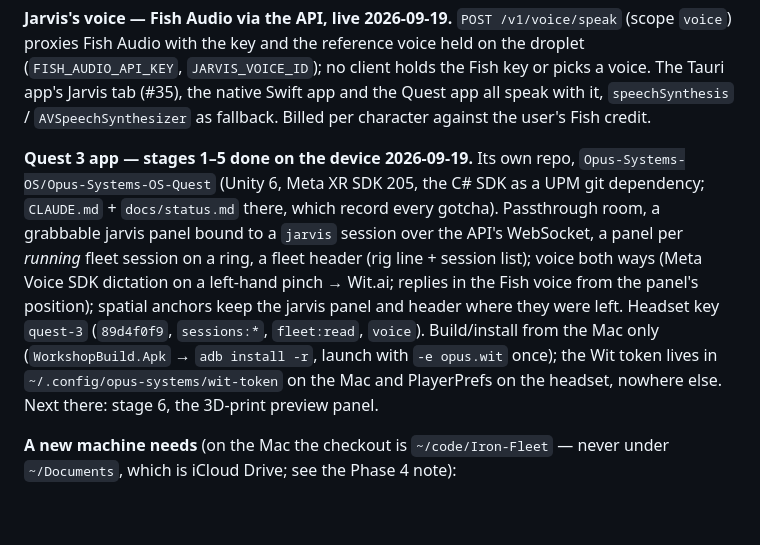
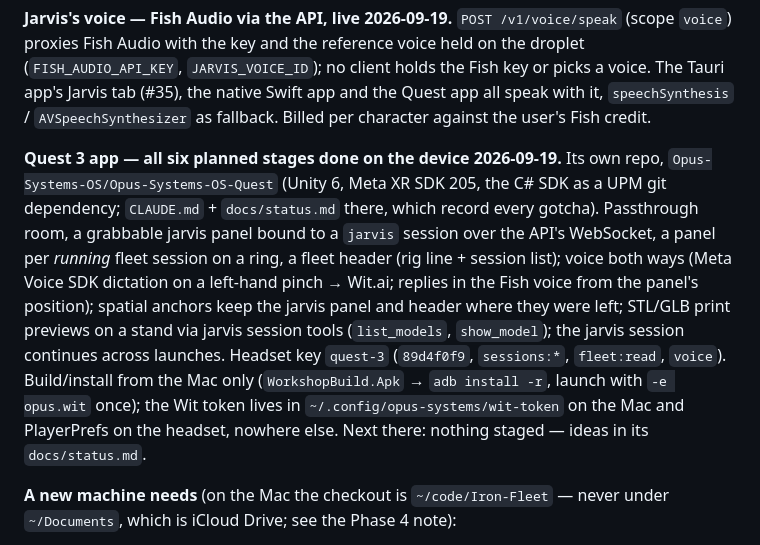
Before and after one commit to Opus-Systems-OS/Iron-Fleet, a Markdown page: docs/centralization-plan.md, the part around the change. Rendered like a GitHub page; blank space fills up the shorter version.

Commit message:
Plan: Quest app complete through stage 6
Co-Authored-By: Claude Opus 5 <noreply@anthropic.com>

```diff
--- a/docs/centralization-plan.md
+++ b/docs/centralization-plan.md
@@ -640,7 +640,7 @@ Tauri app's Jarvis tab (#35), the native Swift app and the Quest app all
 speak with it, `speechSynthesis` / `AVSpeechSynthesizer` as fallback.
 Billed per character against the user's Fish credit.
 
-**Quest 3 app — stages 1–5 done on the device 2026-09-19.** Its own repo,
+**Quest 3 app — all six planned stages done on the device 2026-09-19.** Its own repo,
 `Opus-Systems-OS/Opus-Systems-OS-Quest` (Unity 6, Meta XR SDK 205, the C#
 SDK as a UPM git dependency; `CLAUDE.md` + `docs/status.md` there, which
 record every gotcha). Passthrough room, a grabbable jarvis panel bound to
@@ -648,12 +648,14 @@ a `jarvis` session over the API's WebSocket, a panel per *running* fleet
 session on a ring, a fleet header (rig line + session list); voice both
 ways (Meta Voice SDK dictation on a left-hand pinch → Wit.ai; replies in
 the Fish voice from the panel's position); spatial anchors keep the
-jarvis panel and header where they were left. Headset key `quest-3`
+jarvis panel and header where they were left; STL/GLB print previews on a
+stand via jarvis session tools (`list_models`, `show_model`); the jarvis
+session continues across launches. Headset key `quest-3`
 (`89d4f0f9`, `sessions:*`, `fleet:read`, `voice`). Build/install from the
 Mac only (`WorkshopBuild.Apk` → `adb install -r`, launch with `-e
 opus.wit` once); the Wit token lives in `~/.config/opus-systems/wit-token`
 on the Mac and PlayerPrefs on the headset, nowhere else. Next there:
-stage 6, the 3D-print preview panel.
+nothing staged — ideas in its `docs/status.md`.
 
 **A new machine needs** (on the Mac the checkout is `~/code/Iron-Fleet` —
 never under `~/Documents`, which is iCloud Drive; see the Phase 4 note):
```
